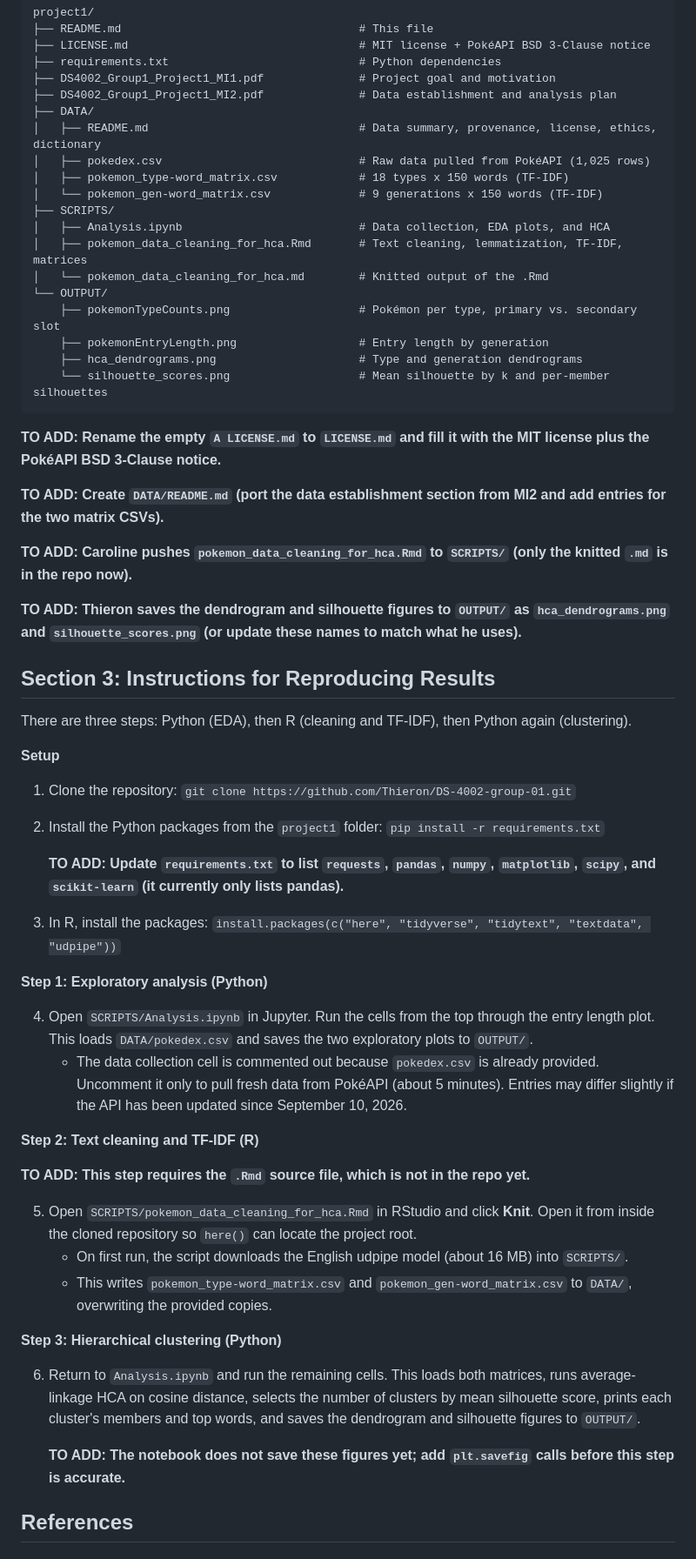
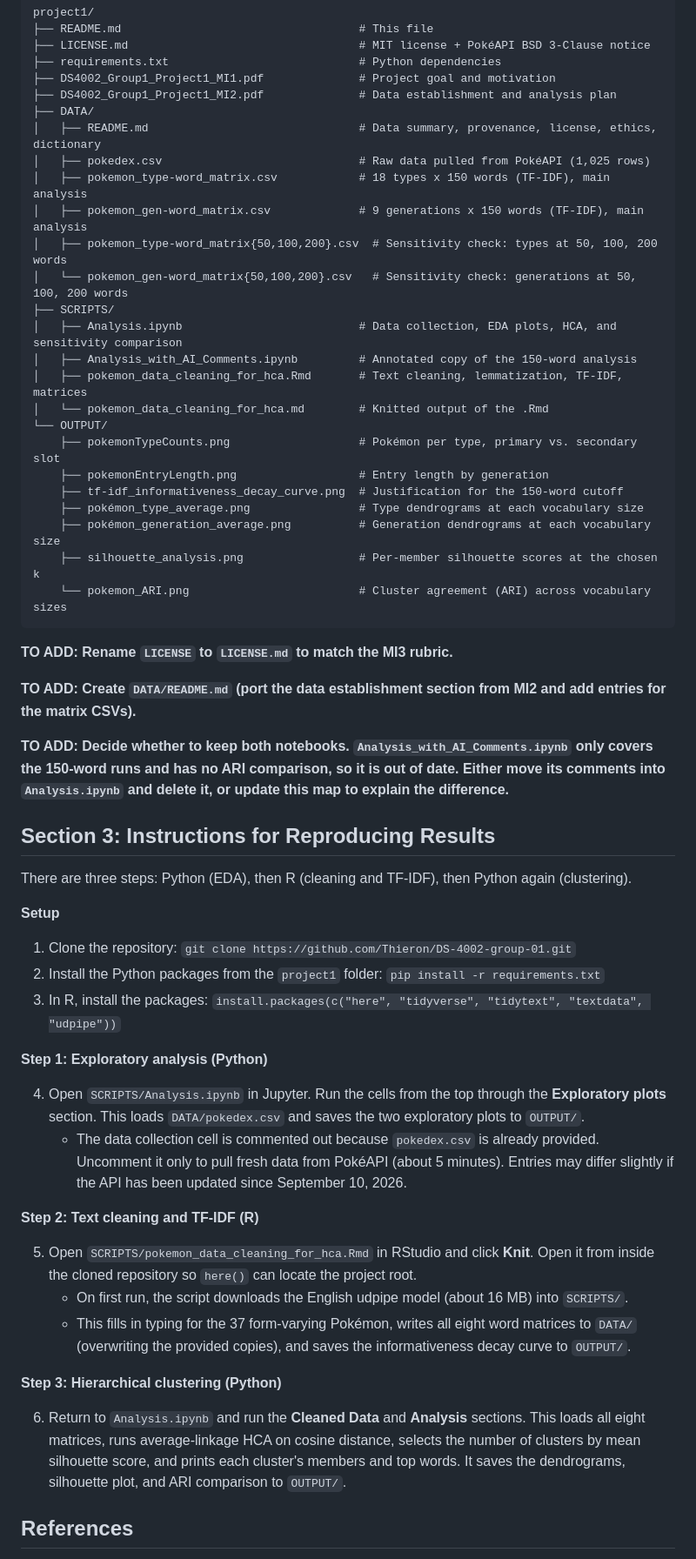
Before and after one commit to Thieron/DS-4002-group-01, a Markdown page: project1/README.md, the part around one of its changes. Shown at 87% size. Rendered like a GitHub page.

````diff
--- a/project1/README.md
+++ b/project1/README.md
@@ -31,26 +31,30 @@ project1/
 ├── DATA/
 │   ├── README.md                               # Data summary, provenance, license, ethics, dictionary
 │   ├── pokedex.csv                             # Raw data pulled from PokéAPI (1,025 rows)
-│   ├── pokemon_type-word_matrix.csv            # 18 types x 150 words (TF-IDF)
-│   └── pokemon_gen-word_matrix.csv             # 9 generations x 150 words (TF-IDF)
+│   ├── pokemon_type-word_matrix.csv            # 18 types x 150 words (TF-IDF), main analysis
+│   ├── pokemon_gen-word_matrix.csv             # 9 generations x 150 words (TF-IDF), main analysis
+│   ├── pokemon_type-word_matrix{50,100,200}.csv  # Sensitivity check: types at 50, 100, 200 words
+│   └── pokemon_gen-word_matrix{50,100,200}.csv   # Sensitivity check: generations at 50, 100, 200 words
 ├── SCRIPTS/
-│   ├── Analysis.ipynb                          # Data collection, EDA plots, and HCA
+│   ├── Analysis.ipynb                          # Data collection, EDA plots, HCA, and sensitivity comparison
+│   ├── Analysis_with_AI_Comments.ipynb         # Annotated copy of the 150-word analysis
 │   ├── pokemon_data_cleaning_for_hca.Rmd       # Text cleaning, lemmatization, TF-IDF, matrices
 │   └── pokemon_data_cleaning_for_hca.md        # Knitted output of the .Rmd
 └── OUTPUT/
     ├── pokemonTypeCounts.png                   # Pokémon per type, primary vs. secondary slot
     ├── pokemonEntryLength.png                  # Entry length by generation
-    ├── hca_dendrograms.png                     # Type and generation dendrograms
-    └── silhouette_scores.png                   # Mean silhouette by k and per-member silhouettes
+    ├── tf-idf_informativeness_decay_curve.png  # Justification for the 150-word cutoff
+    ├── pokémon_type_average.png                # Type dendrograms at each vocabulary size
+    ├── pokémon_generation_average.png          # Generation dendrograms at each vocabulary size
+    ├── silhouette_analysis.png                 # Per-member silhouette scores at the chosen k
+    └── pokemon_ARI.png                         # Cluster agreement (ARI) across vocabulary sizes
 ```
 
-**TO ADD: Rename the empty `A LICENSE.md` to `LICENSE.md` and fill it with the MIT license plus the PokéAPI BSD 3-Clause notice.**
+**TO ADD: Rename `LICENSE` to `LICENSE.md` to match the MI3 rubric.**
 
-**TO ADD: Create `DATA/README.md` (port the data establishment section from MI2 and add entries for the two matrix CSVs).**
+**TO ADD: Create `DATA/README.md` (port the data establishment section from MI2 and add entries for the matrix CSVs).**
 
-**TO ADD: Caroline pushes `pokemon_data_cleaning_for_hca.Rmd` to `SCRIPTS/` (only the knitted `.md` is in the repo now).**
-
-**TO ADD: Thieron saves the dendrogram and silhouette figures to `OUTPUT/` as `hca_dendrograms.png` and `silhouette_scores.png` (or update these names to match what he uses).**
+**TO ADD: Decide whether to keep both notebooks. `Analysis_with_AI_Comments.ipynb` only covers the 150-word runs and has no ARI comparison, so it is out of date. Either move its comments into `Analysis.ipynb` and delete it, or update this map to explain the difference.**
 
 ## Section 3: Instructions for Reproducing Results
 
@@ -60,29 +64,22 @@ There are three steps: Python (EDA), then R (cleaning and TF-IDF), then Python a
 
 1. Clone the repository: `git clone https://github.com/Thieron/DS-4002-group-01.git`
 2. Install the Python packages from the `project1` folder: `pip install -r requirements.txt`
-
-   **TO ADD: Update `requirements.txt` to list `requests`, `pandas`, `numpy`, `matplotlib`, `scipy`, and `scikit-learn` (it currently only lists pandas).**
-
 3. In R, install the packages: `install.packages(c("here", "tidyverse", "tidytext", "textdata", "udpipe"))`
 
 **Step 1: Exploratory analysis (Python)**
 
-4. Open `SCRIPTS/Analysis.ipynb` in Jupyter. Run the cells from the top through the entry length plot. This loads `DATA/pokedex.csv` and saves the two exploratory plots to `OUTPUT/`.
+4. Open `SCRIPTS/Analysis.ipynb` in Jupyter. Run the cells from the top through the **Exploratory plots** section. This loads `DATA/pokedex.csv` and saves the two exploratory plots to `OUTPUT/`.
    - The data collection cell is commented out because `pokedex.csv` is already provided. Uncomment it only to pull fresh data from PokéAPI (about 5 minutes). Entries may differ slightly if the API has been updated since September 10, 2026.
 
 **Step 2: Text cleaning and TF-IDF (R)**
 
-**TO ADD: This step requires the `.Rmd` source file, which is not in the repo yet.**
-
 5. Open `SCRIPTS/pokemon_data_cleaning_for_hca.Rmd` in RStudio and click **Knit**. Open it from inside the cloned repository so `here()` can locate the project root.
    - On first run, the script downloads the English udpipe model (about 16 MB) into `SCRIPTS/`.
-   - This writes `pokemon_type-word_matrix.csv` and `pokemon_gen-word_matrix.csv` to `DATA/`, overwriting the provided copies.
+   - This fills in typing for the 37 form-varying Pokémon, writes all eight word matrices to `DATA/` (overwriting the provided copies), and saves the informativeness decay curve to `OUTPUT/`.
 
 **Step 3: Hierarchical clustering (Python)**
 
-6. Return to `Analysis.ipynb` and run the remaining cells. This loads both matrices, runs average-linkage HCA on cosine distance, selects the number of clusters by mean silhouette score, prints each cluster's members and top words, and saves the dendrogram and silhouette figures to `OUTPUT/`.
-
-   **TO ADD: The notebook does not save these figures yet; add `plt.savefig` calls before this step is accurate.**
+6. Return to `Analysis.ipynb` and run the **Cleaned Data** and **Analysis** sections. This loads all eight matrices, runs average-linkage HCA on cosine distance, selects the number of clusters by mean silhouette score, and prints each cluster's members and top words. It saves the dendrograms, silhouette plot, and ARI comparison to `OUTPUT/`.
 
 ## References
 
````
Also changed, not shown: other parts of project1/README.md (+3 -1 lines).
